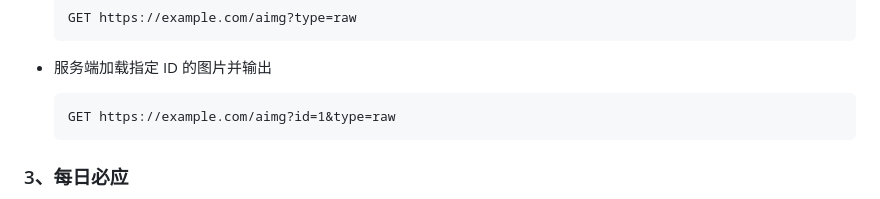
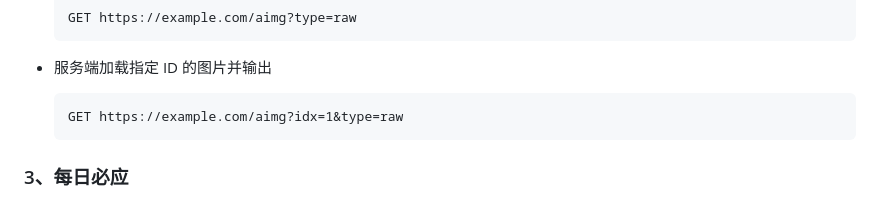
Before and after one commit to heiemooa/api-tools, a Markdown page: README.md, the part around the change. GitHub-like rendering.

````diff
--- a/README.md
+++ b/README.md
@@ -122,7 +122,7 @@ yarn start
 - 服务端加载指定 ID 的图片并输出
 
   ```http
-  GET https://example.com/aimg?id=1&type=raw
+  GET https://example.com/aimg?idx=1&type=raw
   ```
 
 ### 3、每日必应
````
